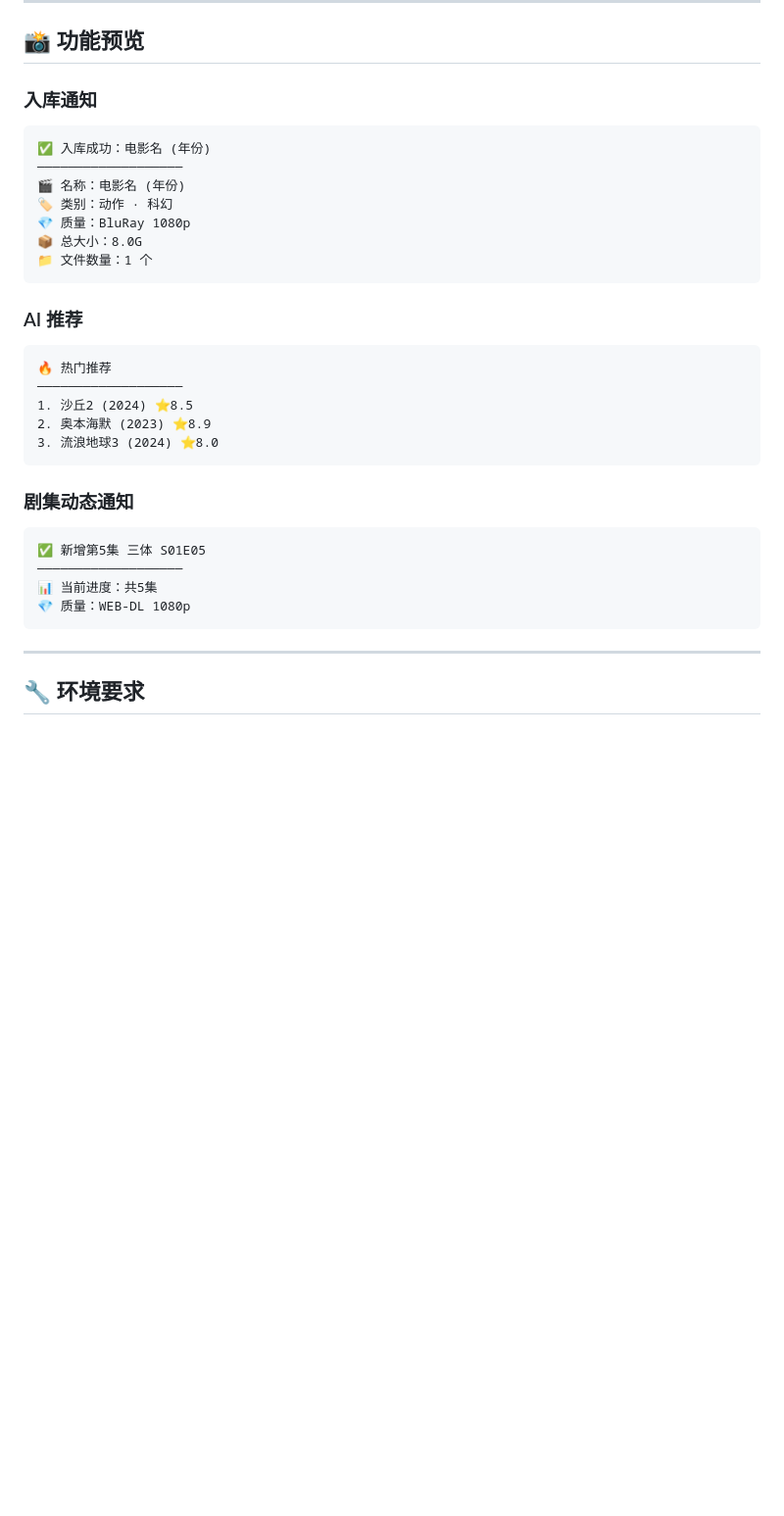
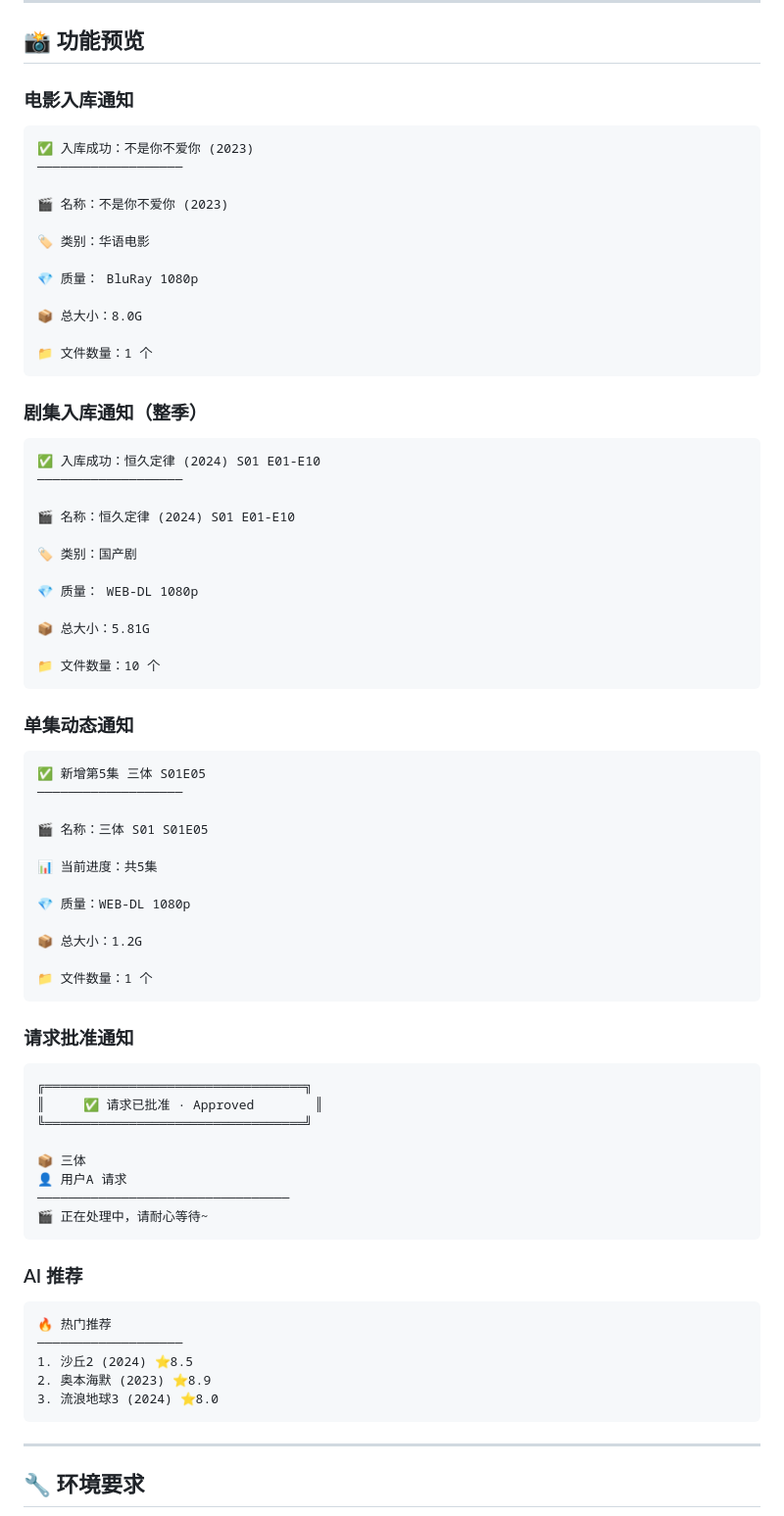
Before and after one commit to xzb177/YiMao, a Markdown page: README.md, the part around the change. Shown at 98% size. Drawn GitHub-style; blank space fills up the shorter version.

Commit message:
docs: 更新README功能预览示例
- 添加电影入库通知完整示例
- 添加剧集入库通知完整示例
- 添加单集动态通知完整示例
- 添加请求批准通知示例
- 使用实际数据替换占位符

````diff
--- a/README.md
+++ b/README.md
@@ -86,15 +86,64 @@ go build
 
 ## 📸 功能预览
 
-### 入库通知
+### 电影入库通知
 ```
-✅ 入库成功：电影名 (年份)
+✅ 入库成功：不是你不爱你 (2023)
 ───────────────────
-🎬 名称：电影名 (年份)
-🏷️ 类别：动作 · 科幻
-💎 质量：BluRay 1080p
+
+🎬 名称：不是你不爱你 (2023)
+
+🏷️ 类别：华语电影
+
+💎 质量： BluRay 1080p
+
 📦 总大小：8.0G
+
 📁 文件数量：1 个
+```
+
+### 剧集入库通知（整季）
+```
+✅ 入库成功：恒久定律 (2024) S01 E01-E10
+───────────────────
+
+🎬 名称：恒久定律 (2024) S01 E01-E10
+
+🏷️ 类别：国产剧
+
+💎 质量： WEB-DL 1080p
+
+📦 总大小：5.81G
+
+📁 文件数量：10 个
+```
+
+### 单集动态通知
+```
+✅ 新增第5集 三体 S01E05
+───────────────────
+
+🎬 名称：三体 S01 S01E05
+
+📊 当前进度：共5集
+
+💎 质量：WEB-DL 1080p
+
+📦 总大小：1.2G
+
+📁 文件数量：1 个
+```
+
+### 请求批准通知
+```
+╔══════════════════════════════════╗
+║     ✅ 请求已批准 · Approved        ║
+╚══════════════════════════════════╝
+
+📦 三体
+👤 用户A 请求
+─────────────────────────────────
+🎬 正在处理中，请耐心等待~
 ```
 
 ### AI 推荐
@@ -104,14 +153,6 @@ go build
 1. 沙丘2 (2024) ⭐8.5
 2. 奥本海默 (2023) ⭐8.9
 3. 流浪地球3 (2024) ⭐8.0
-```
-
-### 剧集动态通知
-```
-✅ 新增第5集 三体 S01E05
-───────────────────
-📊 当前进度：共5集
-💎 质量：WEB-DL 1080p
 ```
 
 ---
````
